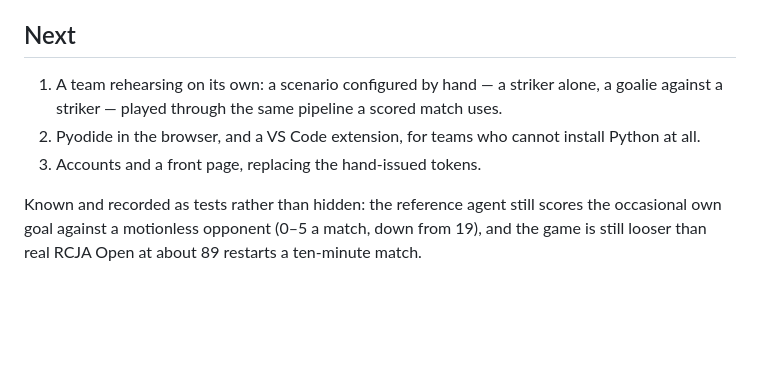
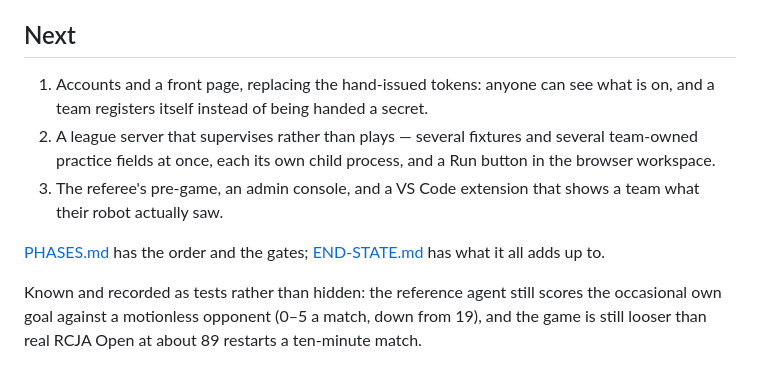
Before and after one commit to marc-cr1810/rcja-soccer-sim, a Markdown page: README.md, the part around the change. Rendered like a GitHub page; blank space fills up the shorter version.

Commit message:
Add END-STATE.md and update PHASES.md and README.md to reflect account and front page functionality

```diff
--- a/README.md
+++ b/README.md
@@ -294,12 +294,17 @@ which is what makes it usable in a loop.
 
 ## Next
 
-1. A team rehearsing on its own: a scenario configured by hand — a striker
-   alone, a goalie against a striker — played through the same pipeline a
-   scored match uses.
-2. Pyodide in the browser, and a VS Code extension, for teams who cannot
-   install Python at all.
-3. Accounts and a front page, replacing the hand-issued tokens.
+1. Accounts and a front page, replacing the hand-issued tokens: anyone can
+   see what is on, and a team registers itself instead of being handed a
+   secret.
+2. A league server that supervises rather than plays — several fixtures and
+   several team-owned practice fields at once, each its own child process, and
+   a Run button in the browser workspace.
+3. The referee's pre-game, an admin console, and a VS Code extension that
+   shows a team what their robot actually saw.
+
+[PHASES.md](PHASES.md) has the order and the gates; [END-STATE.md](END-STATE.md)
+has what it all adds up to.
 
 Known and recorded as tests rather than hidden: the reference agent still scores
 the occasional own goal against a motionless opponent (0–5 a match, down from
```
Also changed, not shown: END-STATE.md (added, +375 -0 lines), PHASES.md (+145 -45 lines).
